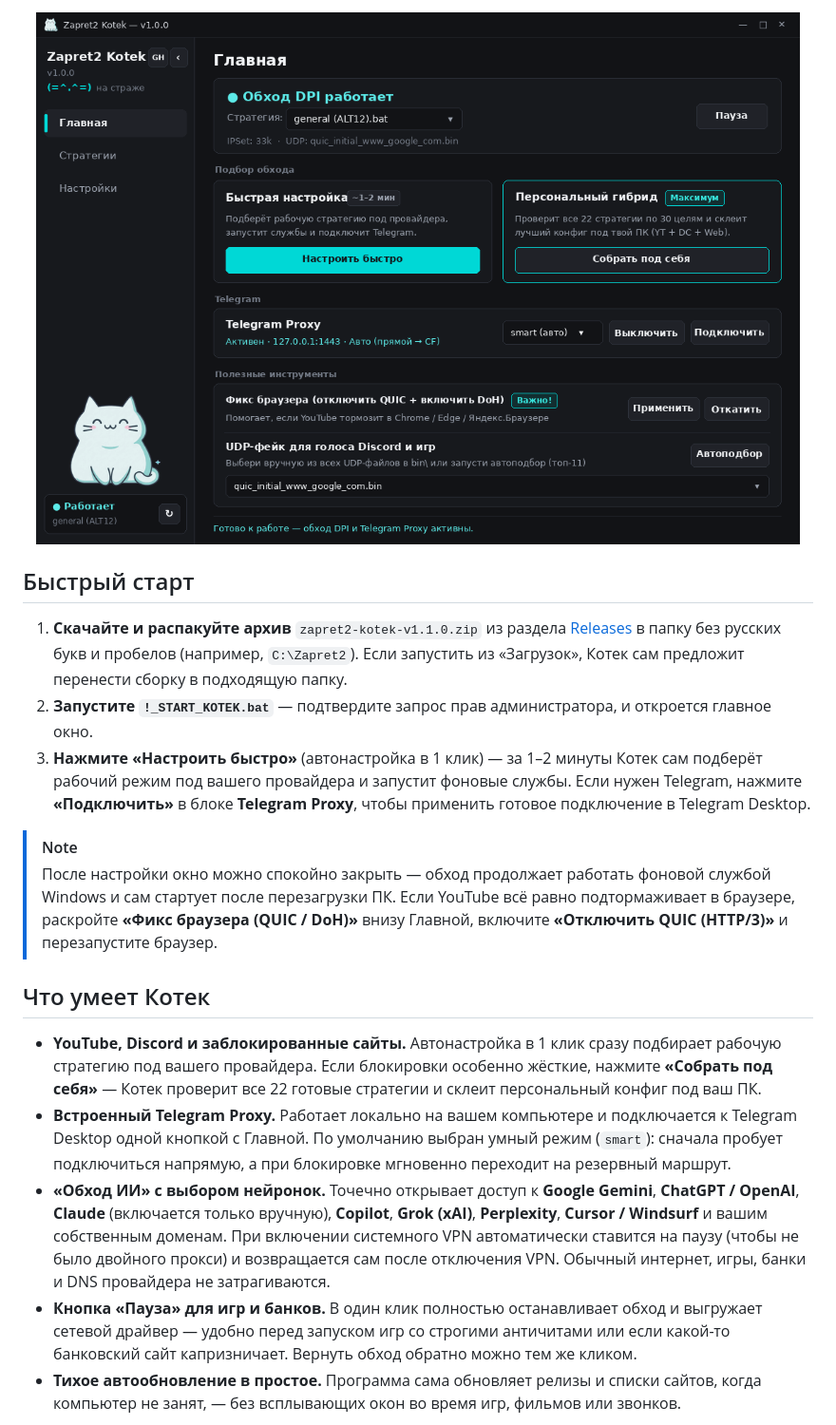
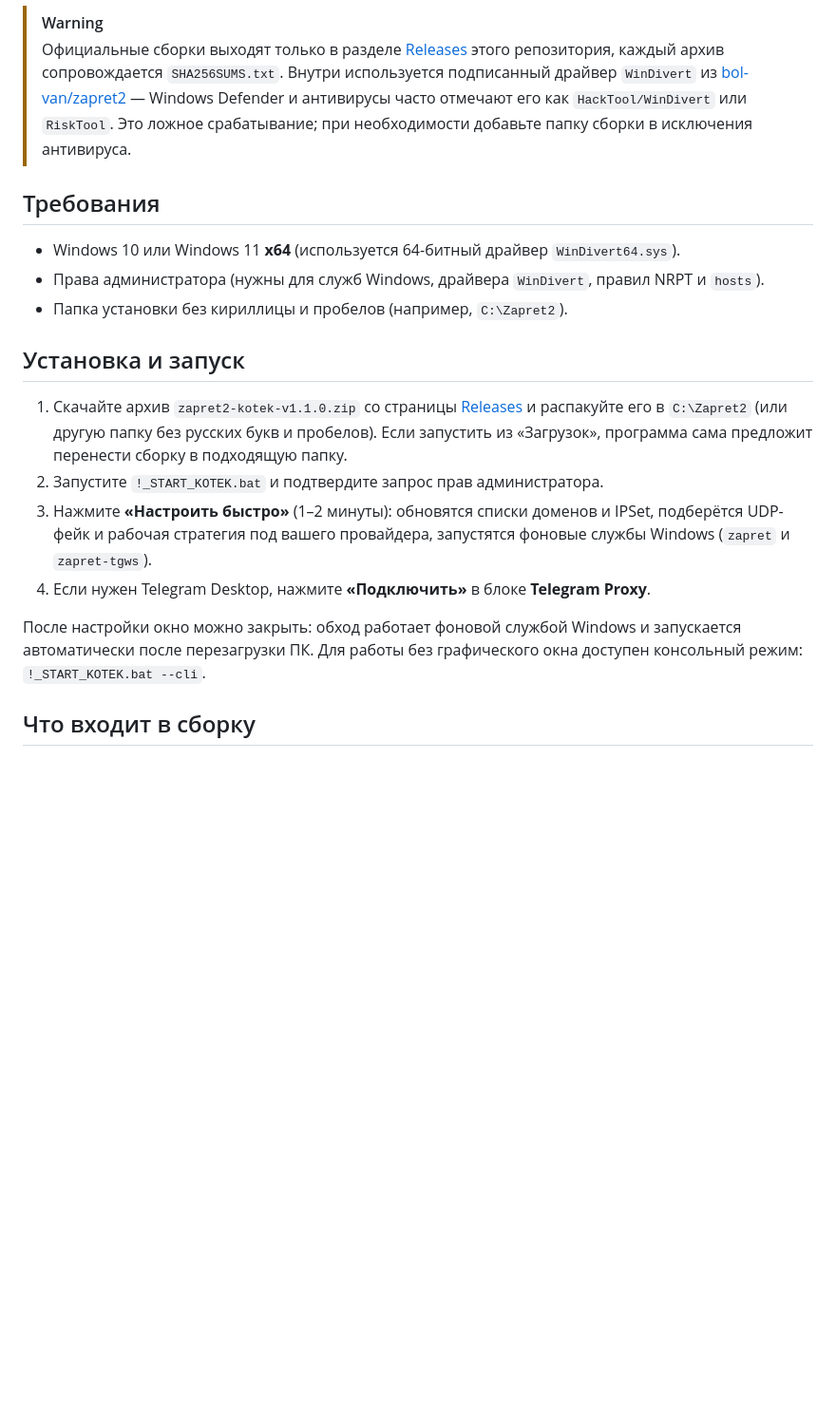
Before and after one commit to vanch150/zapret2-kotek, a Markdown page: README.md, the part around one of its changes. Shown at 95% size. GitHub-like rendering; pictures changed too: docs/screenshots/home.png; blank space fills up the shorter version.

```diff
--- a/README.md
+++ b/README.md
@@ -12,23 +8,21 @@
 
-<p align="center">
-<img src="docs/screenshots/home.png" width="880" alt="Главное окно Zapret2 Kotek" />
-</p>
+> [!WARNING]
+> Официальные сборки выходят только в разделе [Releases](https://github.com/vanch150/zapret2-kotek/releases) этого репозитория, каждый архив сопровождается `SHA256SUMS.txt`. Внутри используется подписанный драйвер `WinDivert` из [bol-van/zapret2](https://github.com/bol-van/zapret2) — Windows Defender и антивирусы часто отмечают его как `HackTool/WinDivert` или `RiskTool`. Это ложное срабатывание; при необходимости добавьте папку сборки в исключения антивируса.
 
-## Быстрый старт
+## Требования
 
-1. **Скачайте и распакуйте архив** `zapret2-kotek-v1.1.0.zip` из раздела [Releases](https://github.com/vanch150/zapret2-kotek/releases/latest) в папку без русских букв и пробелов (например, `C:\Zapret2`). Если запустить из «Загрузок», Котек сам предложит перенести сборку в подходящую папку.
-2. **Запустите `!_START_KOTEK.bat`** — подтвердите запрос прав администратора, и откроется главное окно.
-3. **Нажмите «Настроить быстро»** (автонастройка в 1 клик) — за 1–2 минуты Котек сам подберёт рабочий режим под вашего провайдера и запустит фоновые службы. Если нужен Telegram, нажмите **«Подключить»** в блоке **Telegram Proxy**, чтобы применить готовое подключение в Telegram Desktop.
+- Windows 10 или Windows 11 **x64** (используется 64-битный драйвер `WinDivert64.sys`).
+- Права администратора (нужны для служб Windows, драйвера `WinDivert`, правил NRPT и `hosts`).
+- Папка установки без кириллицы и пробелов (например, `C:\Zapret2`).
 
-> [!NOTE]
-> После настройки окно можно спокойно закрыть — обход продолжает работать фоновой службой Windows и сам стартует после перезагрузки ПК. Если YouTube всё равно подтормаживает в браузере, раскройте **«Фикс браузера (QUIC / DoH)»** внизу Главной, включите **«Отключить QUIC (HTTP/3)»** и перезапустите браузер.
+## Установка и запуск
 
-## Что умеет Котек
+1. Скачайте архив `zapret2-kotek-v1.1.0.zip` со страницы [Releases](https://github.com/vanch150/zapret2-kotek/releases/latest) и распакуйте его в `C:\Zapret2` (или другую папку без русских букв и пробелов). Если запустить из «Загрузок», программа сама предложит перенести сборку в подходящую папку.
+2. Запустите `!_START_KOTEK.bat` и подтвердите запрос прав администратора.
+3. Нажмите **«Настроить быстро»** (1–2 минуты): обновятся списки доменов и IPSet, подберётся UDP-фейк и рабочая стратегия под вашего провайдера, запустятся фоновые службы Windows (`zapret` и `zapret-tgws`).
+4. Если нужен Telegram Desktop, нажмите **«Подключить»** в блоке **Telegram Proxy**.
 
-- **YouTube, Discord и заблокированные сайты.** Автонастройка в 1 клик сразу подбирает рабочую стратегию под вашего провайдера. Если блокировки особенно жёсткие, нажмите **«Собрать под себя»** — Котек проверит все 22 готовые стратегии и склеит персональный конфиг под ваш ПК.
-- **Встроенный Telegram Proxy.** Работает локально на вашем компьютере и подключается к Telegram Desktop одной кнопкой с Главной. По умолчанию выбран умный режим (`smart`): сначала пробует подключиться напрямую, а при блокировке мгновенно переходит на резервный маршрут.
-- **«Обход ИИ» с выбором нейронок.** Точечно открывает доступ к **Google Gemini**, **ChatGPT / OpenAI**, **Claude** (включается только вручную), **Copilot**, **Grok (xAI)**, **Perplexity**, **Cursor / Windsurf** и вашим собственным доменам. При включении системного VPN автоматически ставится на паузу (чтобы не было двойного прокси) и возвращается сам после отключения VPN. Обычный интернет, игры, банки и DNS провайдера не затрагиваются.
-- **Кнопка «Пауза» для игр и банков.** В один клик полностью останавливает обход и выгружает сетевой драйвер — удобно перед запуском игр со строгими античитами или если какой-то банковский сайт капризничает. Вернуть обход обратно можно тем же кликом.
-- **Тихое автообновление в простое.** Программа сама обновляет релизы и списки сайтов, когда компьютер не занят, — без всплывающих окон во время игр, фильмов или звонков.
+После настройки окно можно закрыть: обход работает фоновой службой Windows и запускается автоматически после перезагрузки ПК. Для работы без графического окна доступен консольный режим: `!_START_KOTEK.bat --cli`.
 
+## Что входит в сборку
 
```
Also changed, not shown: other parts of README.md (+70 -72 lines), THIRD_PARTY_NOTICES.md (added, +13 -0 lines), dev/AI_CONTEXT.md (deleted, +0 -62 lines), dev/RELEASE_NOTES.md (deleted, +0 -28 lines), docs/screenshots/settings.png, docs/screenshots/strategies.png, docs/social_preview.png (added), 11 other files.
